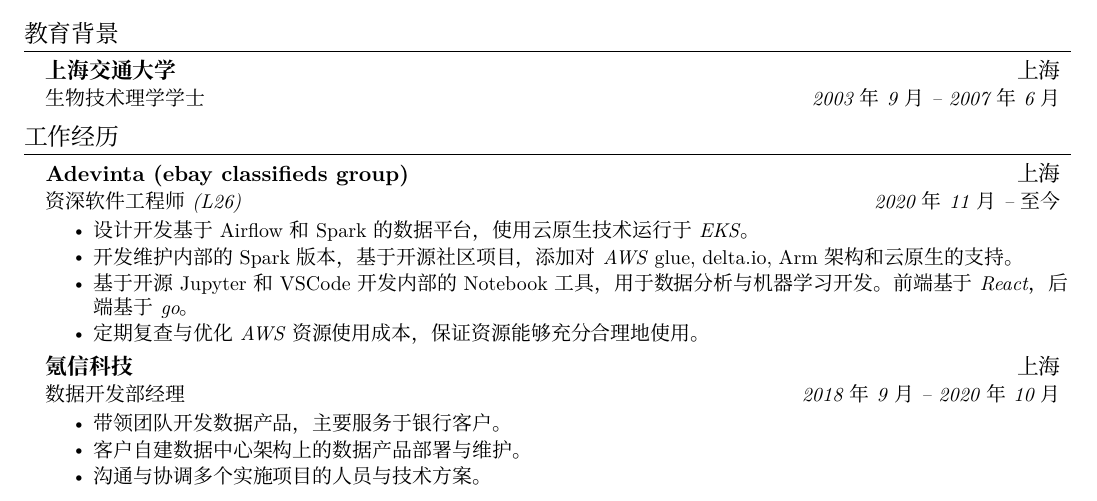
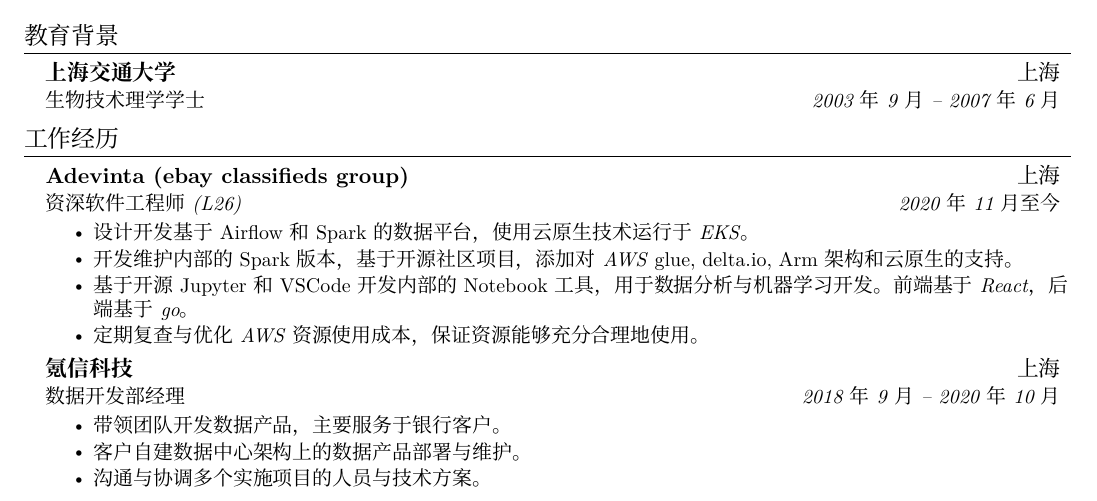
Before and after one commit to wanjingjjj/cv, a LaTeX CV (resume-cn.tex): part of page 1 of 2, cut so that both start at the same text. Compiled offline with XeLaTeX; a missing font is replaced by an installed copy or a similar font.

Commit message:
minor fix

```diff
--- a/resume-cn.tex
+++ b/resume-cn.tex
@@ -140,7 +140,7 @@
 
     \resumeSubheading
       {Adevinta (ebay classifieds group)}{上海}
-      {资深软件工程师(L26)}{2020年11月 -- 至今}
+      {资深软件工程师(L26)}{2020年11月至今}
       \resumeItemListStart
       \resumeItem{设计开发基于Airflow和Spark的数据平台，使用云原生技术运行于\emph{EKS}。}
       \resumeItem{开发维护内部的Spark版本，基于开源社区项目，添加对\emph{AWS} glue, delta.io, Arm架构和云原生的支持。}
```
Also changed, not shown: resume-cn.pdf.
